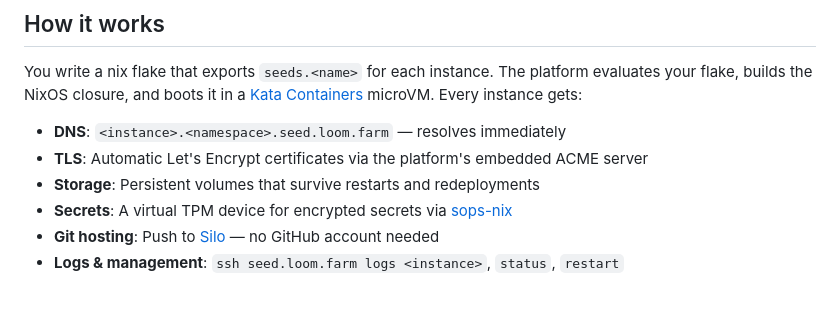
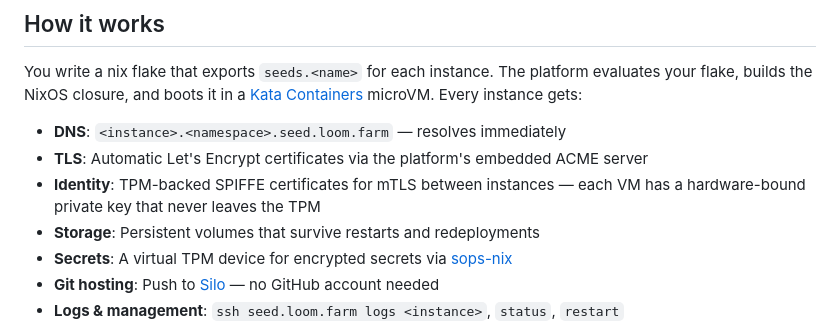
Before and after one commit to loomtex/seed, a Markdown page: README.md, the part around the change. Rendered like a GitHub page; blank space fills up the shorter version.

Commit message:
docs: add TPM-backed mTLS identity to How it works
Co-Authored-By: Joshua Perry <josh@6bit.com>

```diff
--- a/README.md
+++ b/README.md
@@ -12,6 +12,7 @@ You write a nix flake that exports `seeds.<name>` for each instance. The platfor
 
 - **DNS**: `<instance>.<namespace>.seed.loom.farm` — resolves immediately
 - **TLS**: Automatic Let's Encrypt certificates via the platform's embedded ACME server
+- **Identity**: TPM-backed SPIFFE certificates for mTLS between instances — each VM has a hardware-bound private key that never leaves the TPM
 - **Storage**: Persistent volumes that survive restarts and redeployments
 - **Secrets**: A virtual TPM device for encrypted secrets via [sops-nix](https://github.com/Mic92/sops-nix)
 - **Git hosting**: Push to [Silo](https://silo.loom.farm) — no GitHub account needed
```
